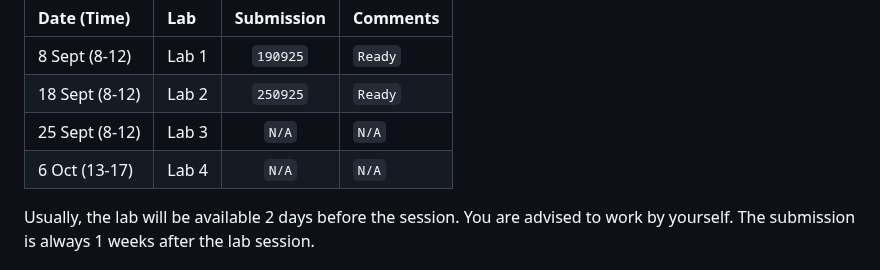
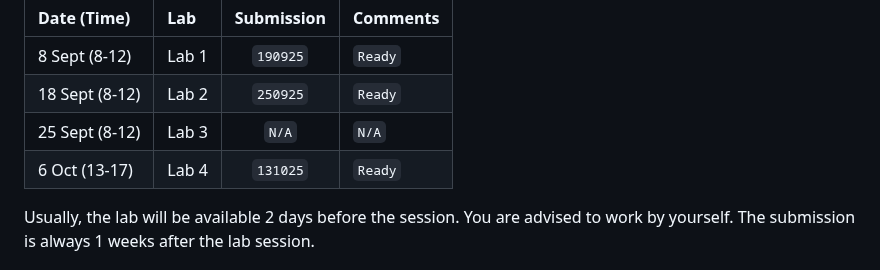
Before and after one commit to thanadol-git/CB2110, a Markdown page: README.md, the part around the change. Drawn GitHub-style.

Commit message:
Updated submission date for LAB4

```diff
--- a/README.md
+++ b/README.md
@@ -12,7 +12,7 @@ Please check the status of each lab here.
 |8 Sept (8-12)| Lab 1   | `190925`|   `Ready`  |
 |18 Sept (8-12)| Lab 2   | `250925`|  `Ready`  |
 |25 Sept (8-12)| Lab 3   | `N/A`  | `N/A`  |
-|6 Oct (13-17)| Lab 4   | `N/A`  | `N/A`  |
+|6 Oct (13-17)| Lab 4   | `131025`  | `Ready`  |
 
 Usually, the lab will be available 2 days before the session. You are advised to work by yourself. The submission is always 1 weeks after the lab session.
 
```
